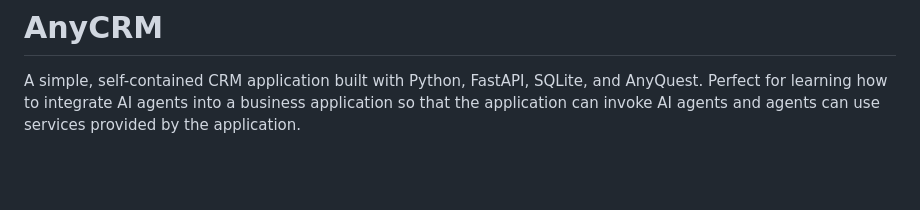
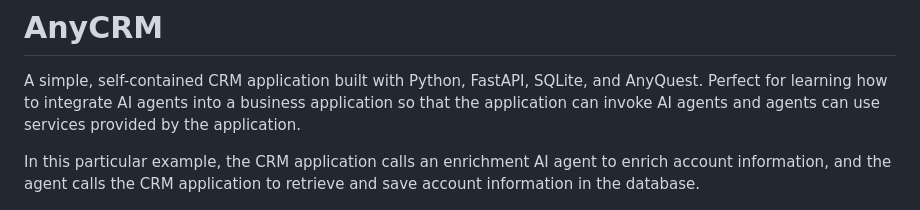
Before and after one commit to cherevik/AnyCRM, a Markdown page: README.md, the part around the change. GitHub-like rendering; blank space fills up the shorter version.

```diff
--- a/README.md
+++ b/README.md
@@ -1,6 +1,9 @@
 # AnyCRM
 
 A simple, self-contained CRM application built with Python, FastAPI, SQLite, and AnyQuest. Perfect for learning how to integrate AI agents into a business application so that the application can invoke AI agents and agents can use services provided by the application.
+
+In this particular example, the CRM application calls an enrichment AI agent to enrich account information,
+and the agent calls the CRM application to retrieve and save account information in the database.
 
 ![AnyCRM Architecture](architecture.png)
 
```
